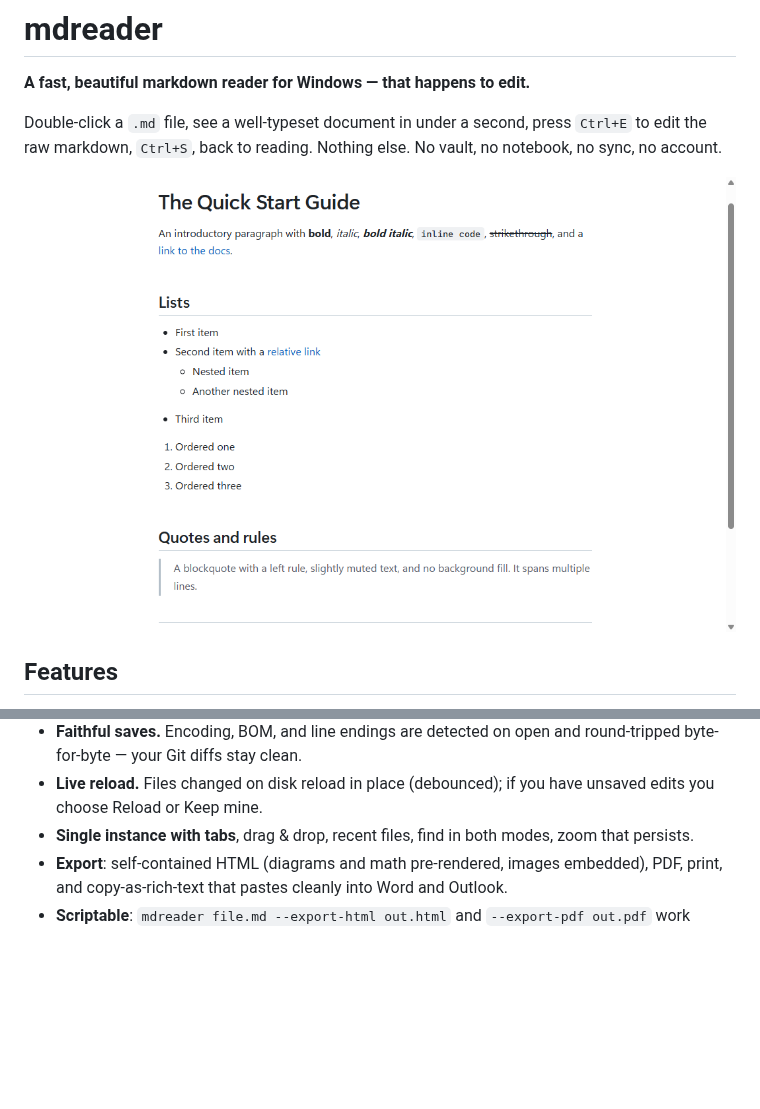
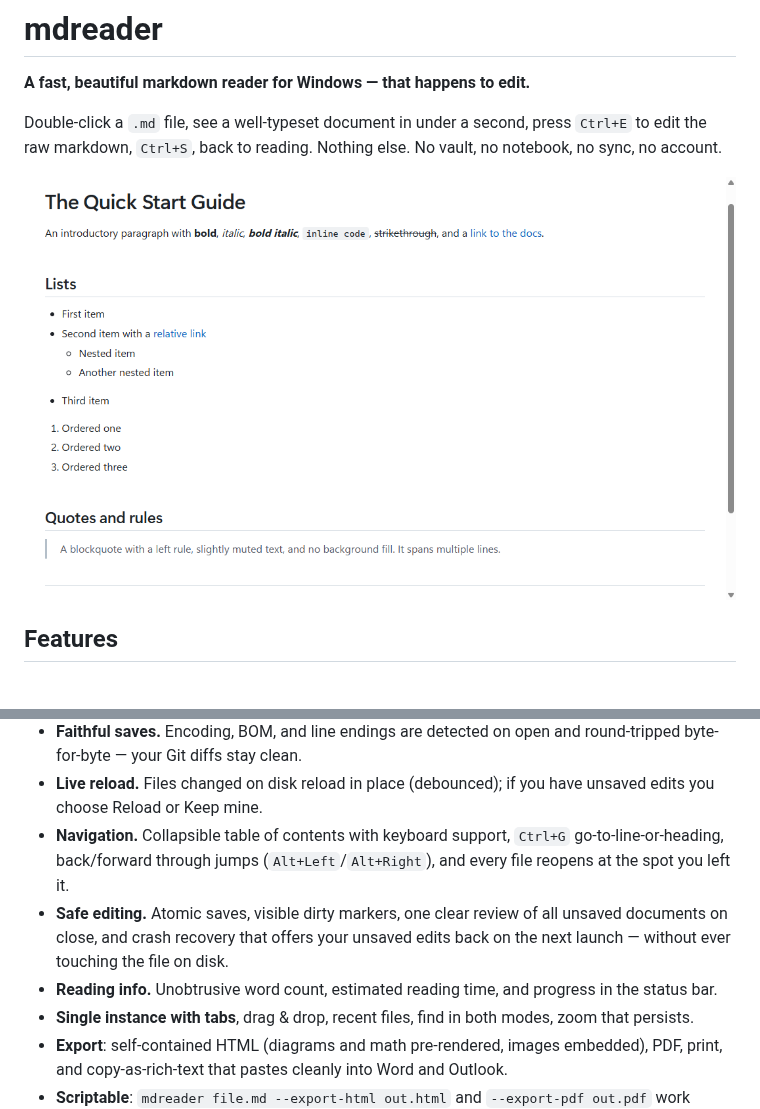
Before and after one commit to recherchesolutions/mdreader, a Markdown page: README.md, 2 parts joined by grey strips. Drawn GitHub-style; pictures changed too: docs/screenshot-reader.png; blank space fills up the shorter version.

Commit message:
README: navigation/safety/stats features, fresh screenshots, comparison table
Co-Authored-By: Claude Fable 5 <noreply@anthropic.com>

```diff
--- a/README.md
+++ b/README.md
@@ -28,6 +28,14 @@ vault, no notebook, no sync, no account.
   round-tripped byte-for-byte — your Git diffs stay clean.
 - **Live reload.** Files changed on disk reload in place (debounced); if you
   have unsaved edits you choose Reload or Keep mine.
+- **Navigation.** Collapsible table of contents with keyboard support,
+  `Ctrl+G` go-to-line-or-heading, back/forward through jumps
+  (`Alt+Left`/`Alt+Right`), and every file reopens at the spot you left it.
+- **Safe editing.** Atomic saves, visible dirty markers, one clear review of
+  all unsaved documents on close, and crash recovery that offers your unsaved
+  edits back on the next launch — without ever touching the file on disk.
+- **Reading info.** Unobtrusive word count, estimated reading time, and
+  progress in the status bar.
 - **Single instance with tabs**, drag & drop, recent files, find in both modes,
   zoom that persists.
 - **Export**: self-contained HTML (diagrams and math pre-rendered, images
```
Also changed, not shown: other parts of README.md (+20 -0 lines), docs/screenshot-source.png (added), 1 other file.
